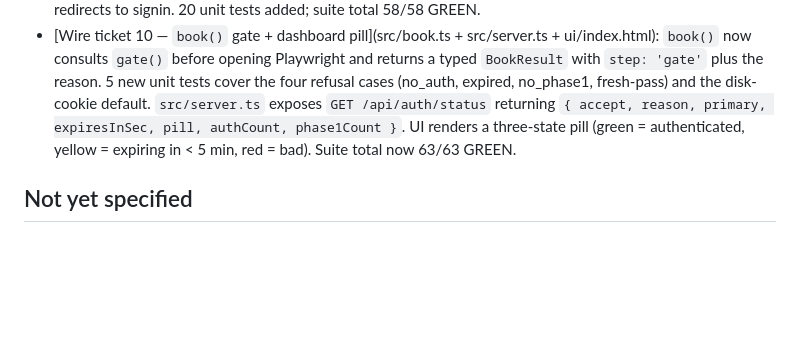
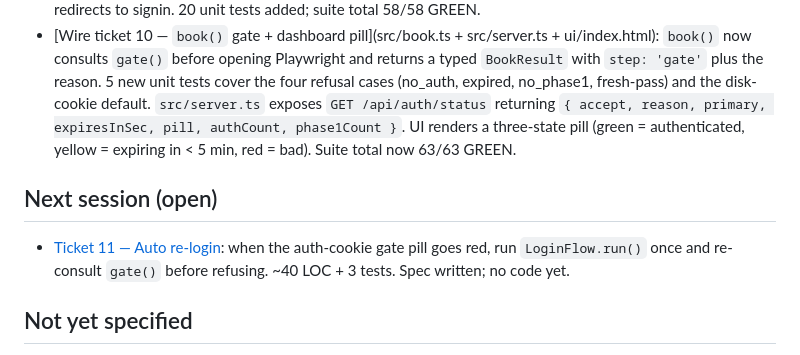
Before and after one commit to Olay097056/bot_budcon, a Markdown page: .wayfinder/map.md, the part around the change. Rendered like a GitHub page; blank space fills up the shorter version.

```diff
--- a/.wayfinder/map.md
+++ b/.wayfinder/map.md
@@ -112,6 +112,13 @@ A TTM booking bot that can grab tickets faster than humanly possible
   three-state pill (green = authenticated, yellow = expiring in
   < 5 min, red = bad). Suite total now 63/63 GREEN.
 
+## Next session (open)
+
+- [Ticket 11 — Auto re-login](.wayfinder/tickets/11-auto-relogin.md):
+  when the auth-cookie gate pill goes red, run `LoginFlow.run()`
+  once and re-consult `gate()` before refusing. ~40 LOC + 3 tests.
+  Spec written; no code yet.
+
 ## Not yet specified
 
 - Captcha detection on the TTM login page (might need human-in-the-loop
```
Also changed, not shown: .wayfinder/tickets/11-auto-relogin.md (added, +47 -0 lines), HANDOFF.md (+111 -51 lines).
